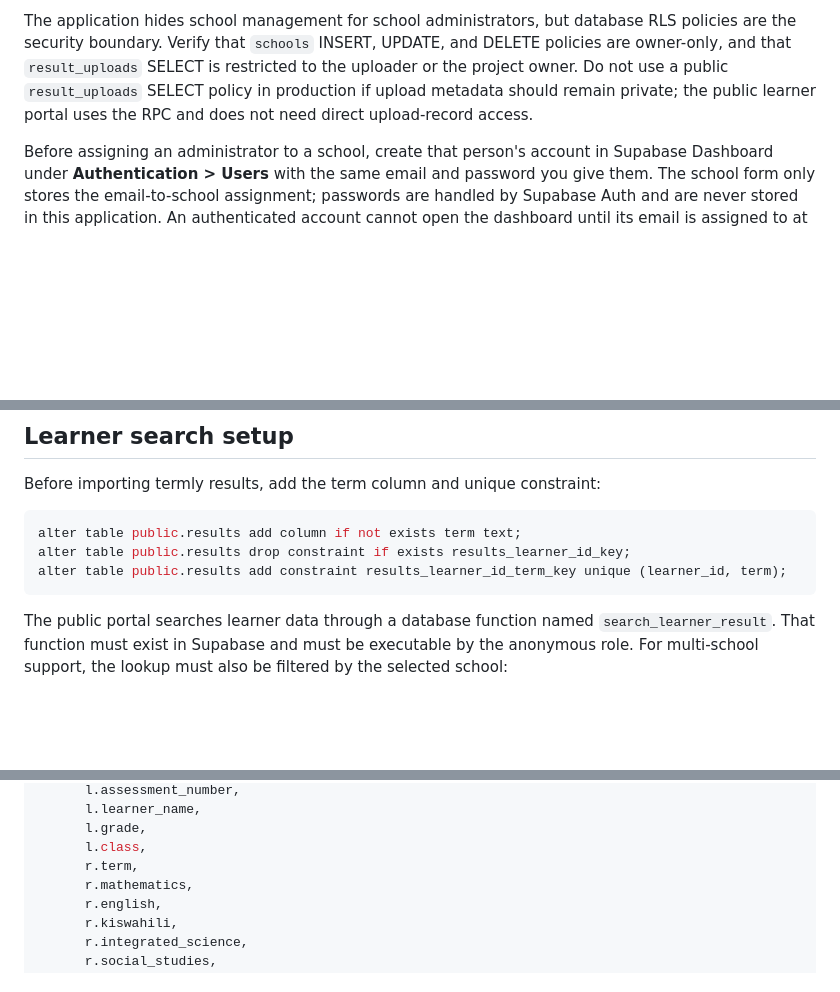
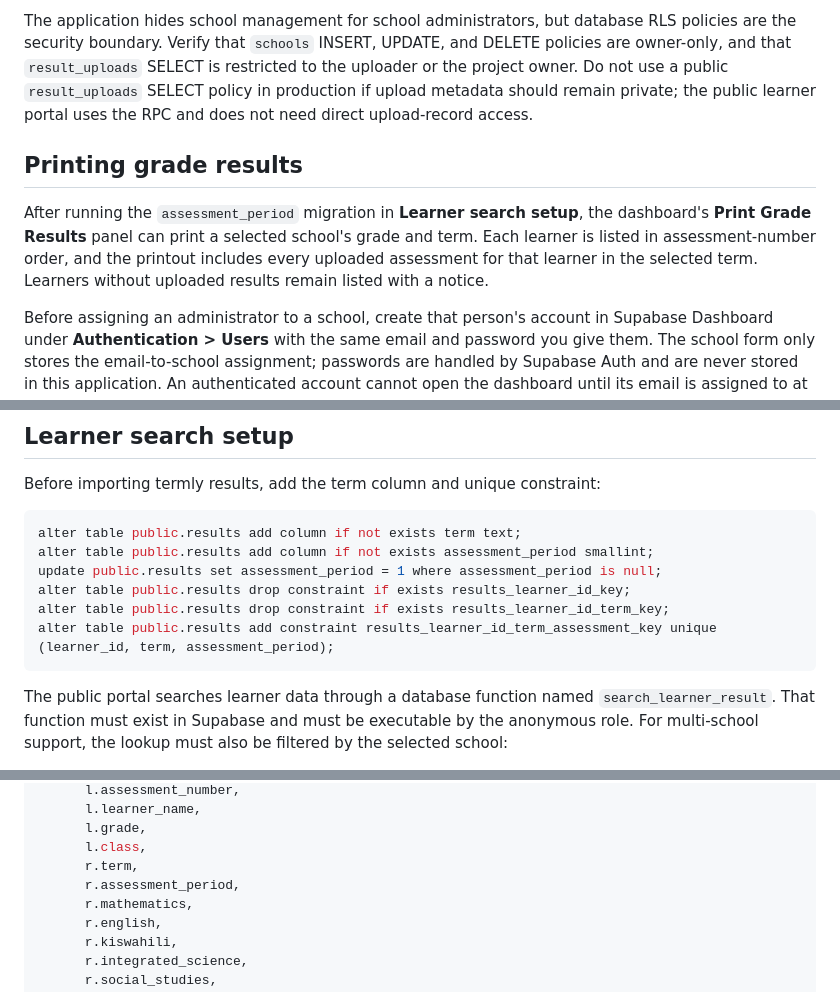
Before and after one commit to dalars-tech/drms-portal, a Markdown page: README.md, 3 parts joined by grey strips. GitHub-like rendering; blank space fills up the shorter version.

````diff
--- a/README.md
+++ b/README.md
@@ -101,6 +101,10 @@ Do not invite school administrators as Supabase organization or project members.
 
 The application hides school management for school administrators, but database RLS policies are the security boundary. Verify that `schools` INSERT, UPDATE, and DELETE policies are owner-only, and that `result_uploads` SELECT is restricted to the uploader or the project owner. Do not use a public `result_uploads` SELECT policy in production if upload metadata should remain private; the public learner portal uses the RPC and does not need direct upload-record access.
 
+## Printing grade results
+
+After running the `assessment_period` migration in **Learner search setup**, the dashboard's **Print Grade Results** panel can print a selected school's grade and term. Each learner is listed in assessment-number order, and the printout includes every uploaded assessment for that learner in the selected term. Learners without uploaded results remain listed with a notice.
+
 Before assigning an administrator to a school, create that person's account in Supabase Dashboard under **Authentication > Users** with the same email and password you give them. The school form only stores the email-to-school assignment; passwords are handled by Supabase Auth and are never stored in this application. An authenticated account cannot open the dashboard until its email is assigned to at least one school.
 
 ## Spreadsheet upload format
@@ -125,8 +129,11 @@ Before importing termly results, add the term column and unique constraint:
 
 ```sql
 alter table public.results add column if not exists term text;
+alter table public.results add column if not exists assessment_period smallint;
+update public.results set assessment_period = 1 where assessment_period is null;
 alter table public.results drop constraint if exists results_learner_id_key;
-alter table public.results add constraint results_learner_id_term_key unique (learner_id, term);
+alter table public.results drop constraint if exists results_learner_id_term_key;
+alter table public.results add constraint results_learner_id_term_assessment_key unique (learner_id, term, assessment_period);
 ```
 
 The public portal searches learner data through a database function named `search_learner_result`. That function must exist in Supabase and must be executable by the anonymous role. For multi-school support, the lookup must also be filtered by the selected school:
@@ -163,6 +170,7 @@ as $$
       l.grade,
       l.class,
       r.term,
+      r.assessment_period,
       r.mathematics,
       r.english,
       r.kiswahili,
````
